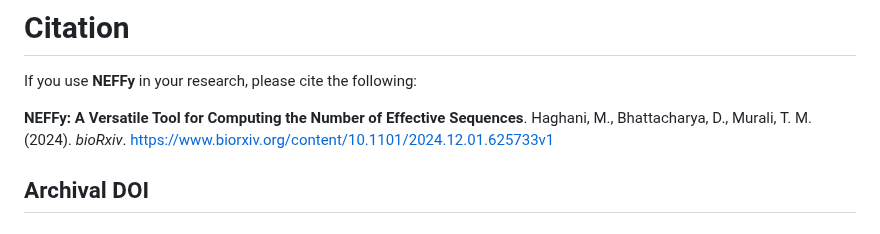
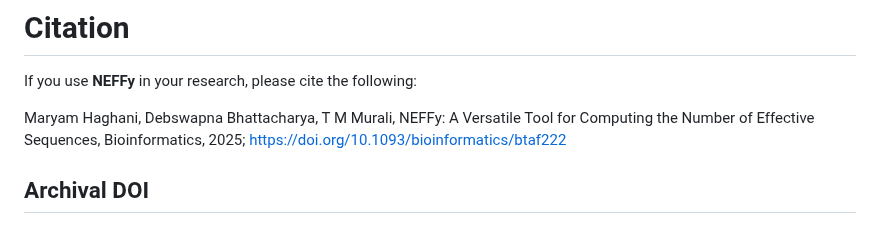
Before and after one commit to Maryam-Haghani/NEFFy, a Markdown page: README.md, the part around the change. Drawn GitHub-style.

```diff
--- a/README.md
+++ b/README.md
@@ -203,8 +203,7 @@ This project is licensed under the GNU General Public License v3.0 - see the [LI
 
 If you use **NEFFy** in your research, please cite the following:
 
-**NEFFy: A Versatile Tool for Computing the Number of Effective Sequences**. Haghani, M., Bhattacharya, D., Murali, T. M. (2024).
-*bioRxiv*. [https://www.biorxiv.org/content/10.1101/2024.12.01.625733v1](https://www.biorxiv.org/content/10.1101/2024.12.01.625733v1)
+Maryam Haghani, Debswapna Bhattacharya, T M Murali, NEFFy: A Versatile Tool for Computing the Number of Effective Sequences, Bioinformatics, 2025; [https://doi.org/10.1093/bioinformatics/btaf222](https://doi.org/10.1093/bioinformatics/btaf222)
 
 ## Archival DOI
 
```
